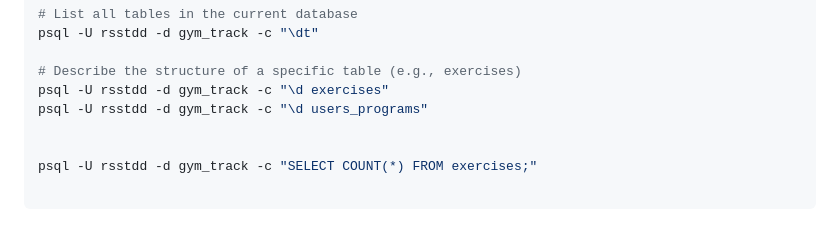
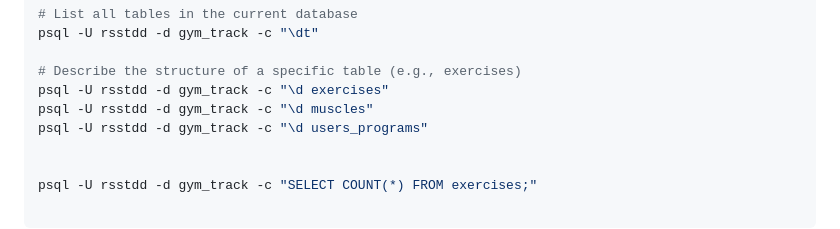
Before and after one commit to rsstdd/gym-tracker, a Markdown page: database/DATABASE_DESIGN.md, the part around one of its changes. Rendered like a GitHub page.

```diff
--- a/database/DATABASE_DESIGN.md
+++ b/database/DATABASE_DESIGN.md
@@ -189,6 +211,7 @@ psql -U rsstdd -d gym_track -c "\dt"
 
 # Describe the structure of a specific table (e.g., exercises)
 psql -U rsstdd -d gym_track -c "\d exercises"
+psql -U rsstdd -d gym_track -c "\d muscles"
 psql -U rsstdd -d gym_track -c "\d users_programs"
 
 
```
Also changed, not shown: other parts of database/DATABASE_DESIGN.md (+34 -12 lines).
